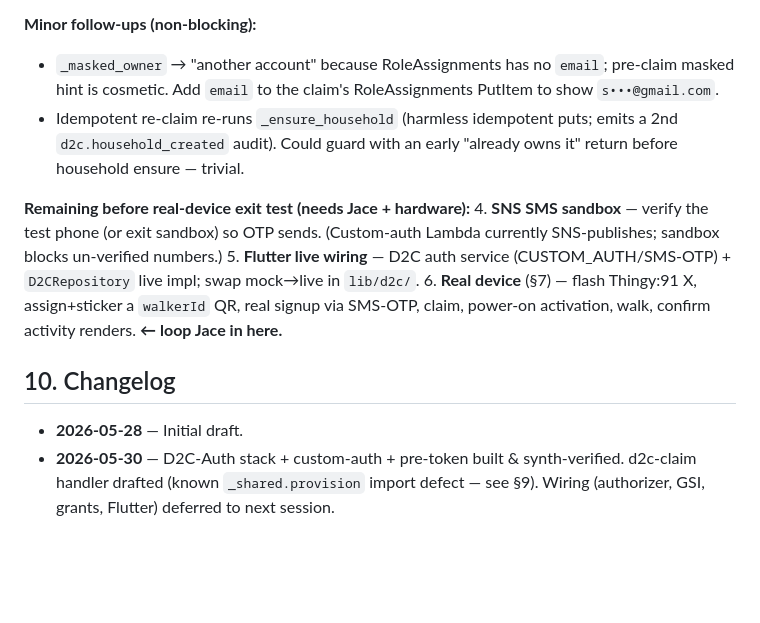
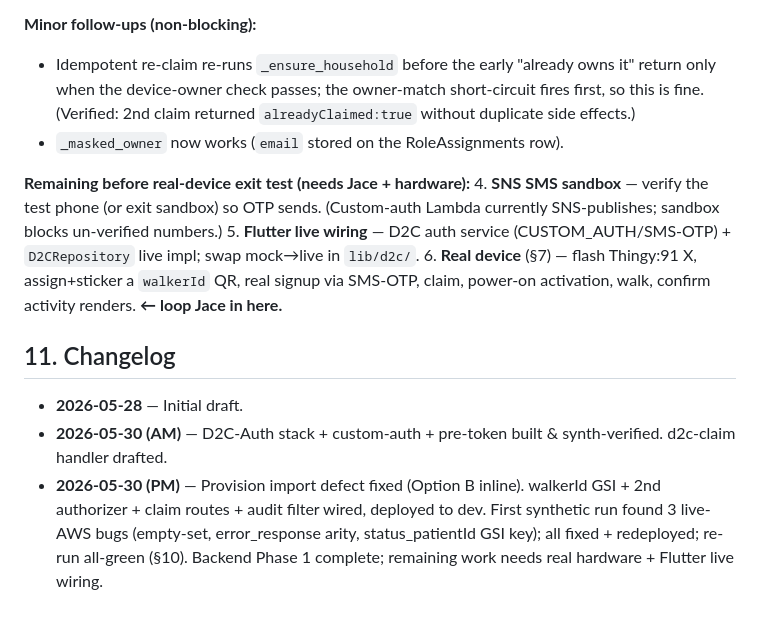
Before and after one commit to Jabl1629/GoSteadyPortal, a Markdown page: docs/specs/d2c-phase1-walker-activation.md, the part around one of its changes. GitHub-like rendering; blank space fills up the shorter version.

```diff
--- a/docs/specs/d2c-phase1-walker-activation.md
+++ b/docs/specs/d2c-phase1-walker-activation.md
@@ -243,11 +278,10 @@ cleanup re-verify).
 
 **Minor follow-ups (non-blocking):**
-- `_masked_owner` → "another account" because RoleAssignments has no
-  `email`; pre-claim masked hint is cosmetic. Add `email` to the claim's
-  RoleAssignments PutItem to show `s•••@gmail.com`.
-- Idempotent re-claim re-runs `_ensure_household` (harmless idempotent
-  puts; emits a 2nd `d2c.household_created` audit). Could guard with an
-  early "already owns it" return before household ensure — trivial.
+- Idempotent re-claim re-runs `_ensure_household` before the early
+  "already owns it" return only when the device-owner check passes; the
+  owner-match short-circuit fires first, so this is fine. (Verified: 2nd
+  claim returned `alreadyClaimed:true` without duplicate side effects.)
+- `_masked_owner` now works (`email` stored on the RoleAssignments row).
 
 **Remaining before real-device exit test (needs Jace + hardware):**
 4. **SNS SMS sandbox** — verify the test phone (or exit sandbox) so OTP
@@ -259,10 +293,14 @@ cleanup re-verify).
    QR, real signup via SMS-OTP, claim, power-on activation, walk, confirm
    activity renders. **← loop Jace in here.**
 
-## 10. Changelog
+## 11. Changelog
 
 - **2026-05-28** — Initial draft.
-- **2026-05-30** — D2C-Auth stack + custom-auth + pre-token built &
-  synth-verified. d2c-claim handler drafted (known `_shared.provision`
-  import defect — see §9). Wiring (authorizer, GSI, grants, Flutter)
-  deferred to next session.
+- **2026-05-30 (AM)** — D2C-Auth stack + custom-auth + pre-token built &
+  synth-verified. d2c-claim handler drafted.
+- **2026-05-30 (PM)** — Provision import defect fixed (Option B inline).
+  walkerId GSI + 2nd authorizer + claim routes + audit filter wired,
+  deployed to dev. First synthetic run found 3 live-AWS bugs (empty-set,
+  error_response arity, status_patientId GSI key); all fixed + redeployed;
+  re-run all-green (§10). Backend Phase 1 complete; remaining work needs
+  real hardware + Flutter live wiring.
```
Also changed, not shown: other parts of docs/specs/d2c-phase1-walker-activation.md (+46 -11 lines).
